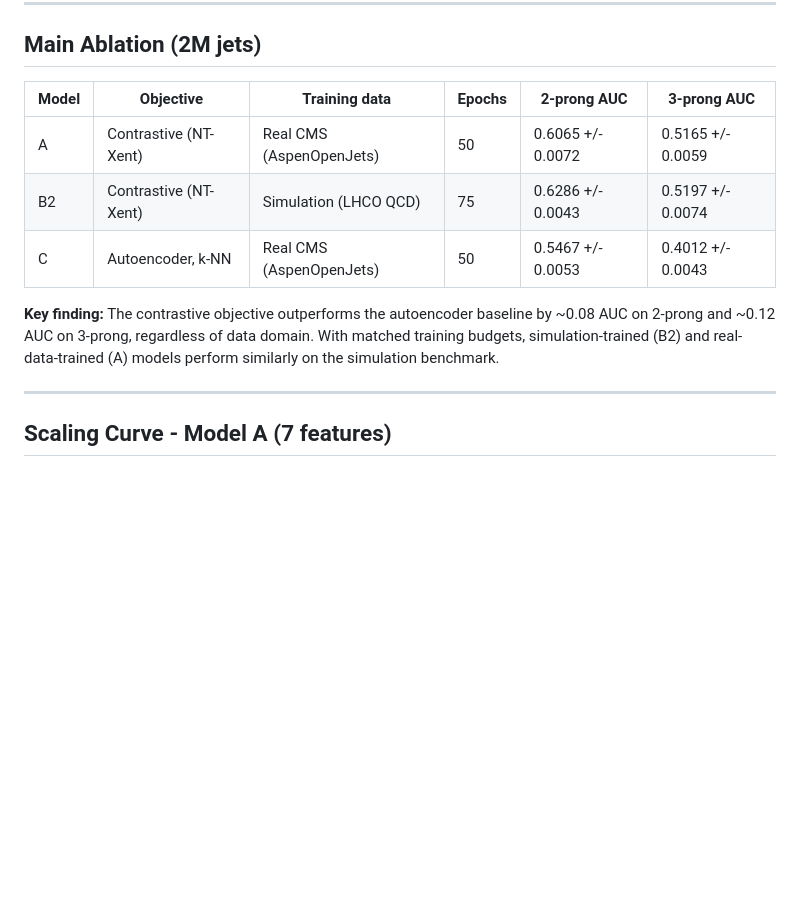
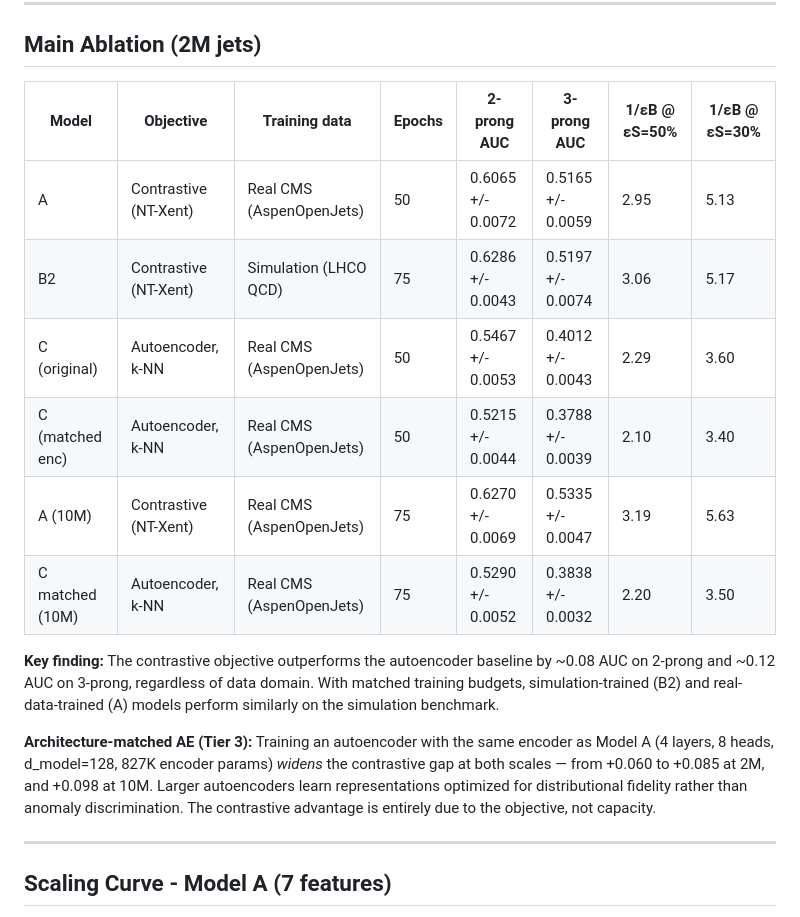
Before and after one commit to Animesh-Parashar/aspen-jet-anomaly, a Markdown page: docs/results.md, the part around one of its changes. Rendered like a GitHub page; blank space fills up the shorter version.

```diff
--- a/docs/results.md
+++ b/docs/results.md
@@ -8,16 +8,26 @@ jets, and 5 random seeds. AUC reported as mean +/- std across seeds.
 
 ## Main Ablation (2M jets)
 
-| Model | Objective | Training data | Epochs | 2-prong AUC | 3-prong AUC |
-|---|---|---|---|---|---|
-| A | Contrastive (NT-Xent) | Real CMS (AspenOpenJets) | 50 | 0.6065 +/- 0.0072 | 0.5165 +/- 0.0059 |
-| B2 | Contrastive (NT-Xent) | Simulation (LHCO QCD) | 75 | 0.6286 +/- 0.0043 | 0.5197 +/- 0.0074 |
-| C | Autoencoder, k-NN | Real CMS (AspenOpenJets) | 50 | 0.5467 +/- 0.0053 | 0.4012 +/- 0.0043 |
+| Model | Objective | Training data | Epochs | 2-prong AUC | 3-prong AUC | 1/εB @ εS=50% | 1/εB @ εS=30% |
+|---|---|---|---|---|---|---|---|
+| A | Contrastive (NT-Xent) | Real CMS (AspenOpenJets) | 50 | 0.6065 +/- 0.0072 | 0.5165 +/- 0.0059 | 2.95 | 5.13 |
+| B2 | Contrastive (NT-Xent) | Simulation (LHCO QCD) | 75 | 0.6286 +/- 0.0043 | 0.5197 +/- 0.0074 | 3.06 | 5.17 |
+| C (original) | Autoencoder, k-NN | Real CMS (AspenOpenJets) | 50 | 0.5467 +/- 0.0053 | 0.4012 +/- 0.0043 | 2.29 | 3.60 |
+| C (matched enc) | Autoencoder, k-NN | Real CMS (AspenOpenJets) | 50 | 0.5215 +/- 0.0044 | 0.3788 +/- 0.0039 | 2.10 | 3.40 |
+| A (10M) | Contrastive (NT-Xent) | Real CMS (AspenOpenJets) | 75 | 0.6270 +/- 0.0069 | 0.5335 +/- 0.0047 | 3.19 | 5.63 |
+| C matched (10M) | Autoencoder, k-NN | Real CMS (AspenOpenJets) | 75 | 0.5290 +/- 0.0052 | 0.3838 +/- 0.0032 | 2.20 | 3.50 |
 
 **Key finding:** The contrastive objective outperforms the autoencoder baseline by
 ~0.08 AUC on 2-prong and ~0.12 AUC on 3-prong, regardless of data domain.
 With matched training budgets, simulation-trained (B2) and real-data-trained (A)
 models perform similarly on the simulation benchmark.
+
+**Architecture-matched AE (Tier 3):** Training an autoencoder with the same encoder
+as Model A (4 layers, 8 heads, d_model=128, 827K encoder params) *widens* the
+contrastive gap at both scales — from +0.060 to +0.085 at 2M, and +0.098 at 10M.
+Larger autoencoders learn representations optimized for distributional fidelity rather
+than anomaly discrimination. The contrastive advantage is entirely due to the objective,
+not capacity.
 
 ---
 
```
Also changed, not shown: other parts of docs/results.md (+43 -0 lines).
